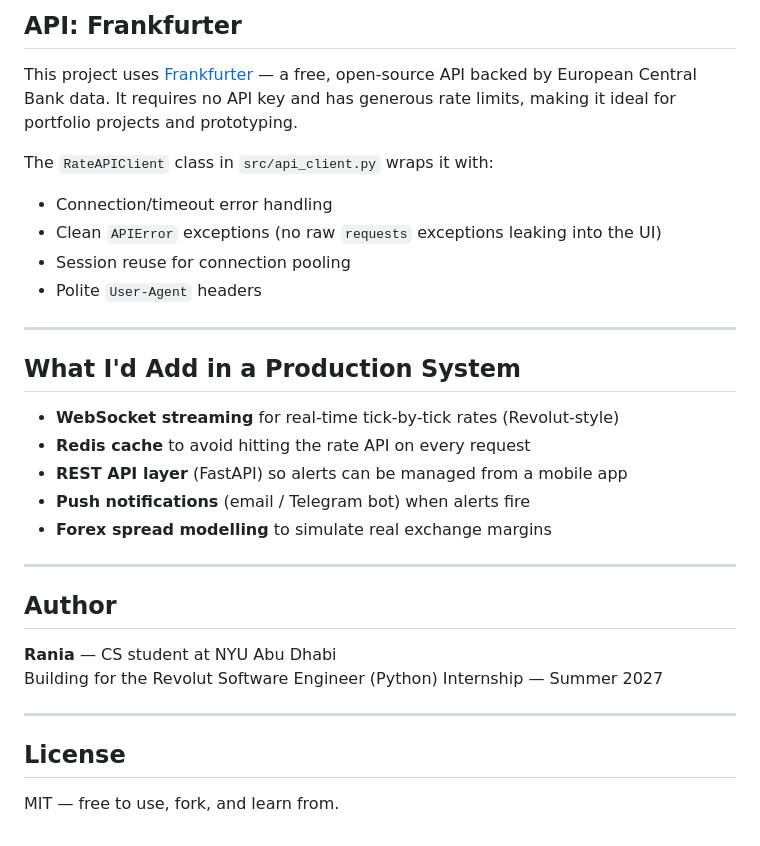
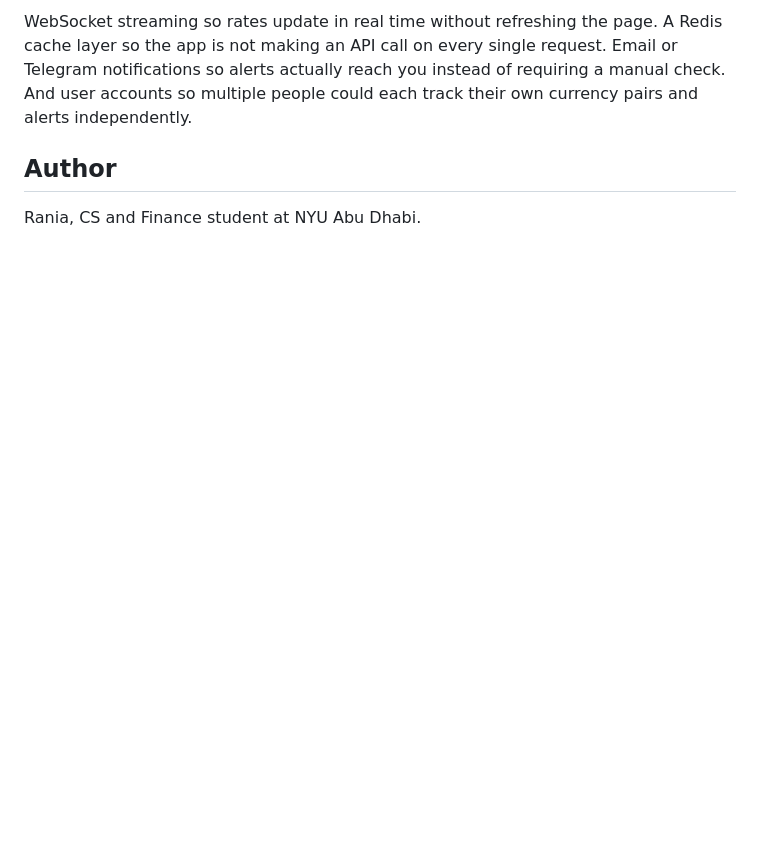
Before and after one commit to raniaaamer999/currency-tracker, a Markdown page: README.md, the part around one of its changes. GitHub-like rendering; blank space fills up the shorter version.

```diff
--- a/README.md
+++ b/README.md
@@ -140,32 +83,5 @@ All 16 tests should pass in under a second — no network required (API calls ar
-## API: Frankfurter
-
-This project uses [Frankfurter](https://www.frankfurter.app) — a free, open-source API backed by European Central Bank data. It requires no API key and has generous rate limits, making it ideal for portfolio projects and prototyping.
-
-The `RateAPIClient` class in `src/api_client.py` wraps it with:
-- Connection/timeout error handling
-- Clean `APIError` exceptions (no raw `requests` exceptions leaking into the UI)
-- Session reuse for connection pooling
-- Polite `User-Agent` headers
-
----
-
-## What I'd Add in a Production System
-
-- **WebSocket streaming** for real-time tick-by-tick rates (Revolut-style)
-- **Redis cache** to avoid hitting the rate API on every request
-- **REST API layer** (FastAPI) so alerts can be managed from a mobile app
-- **Push notifications** (email / Telegram bot) when alerts fire
-- **Forex spread modelling** to simulate real exchange margins
-
----
+WebSocket streaming so rates update in real time without refreshing the page. A Redis cache layer so the app is not making an API call on every single request. Email or Telegram notifications so alerts actually reach you instead of requiring a manual check. And user accounts so multiple people could each track their own currency pairs and alerts independently.
 
 ## Author
 
-**Rania** — CS student at NYU Abu Dhabi
-Building for the Revolut Software Engineer (Python) Internship — Summer 2027
-
----
-
-## License
-
-MIT — free to use, fork, and learn from.
+Rania, CS and Finance student at NYU Abu Dhabi.
```
Also changed, not shown: other parts of README.md (+42 -99 lines).
